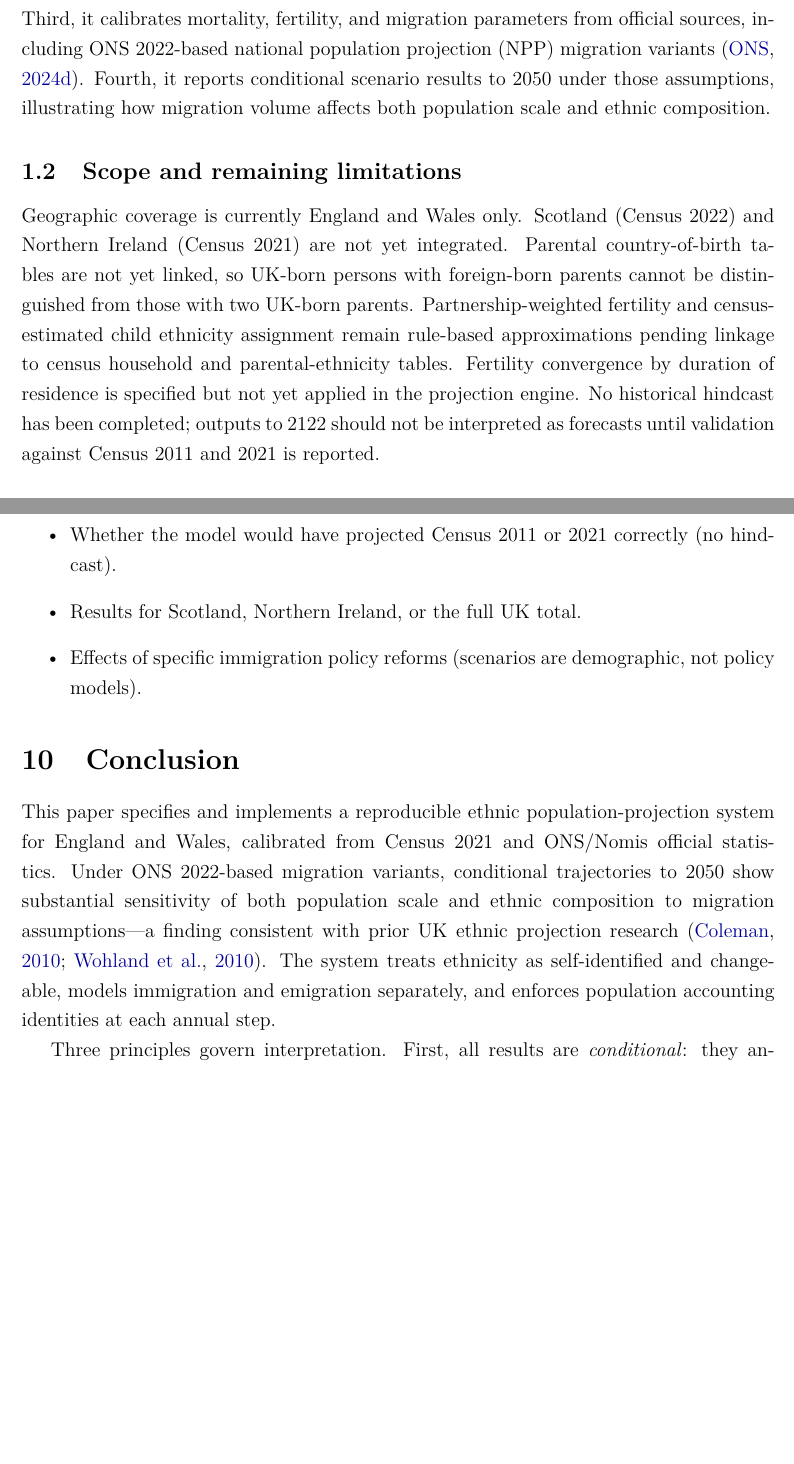
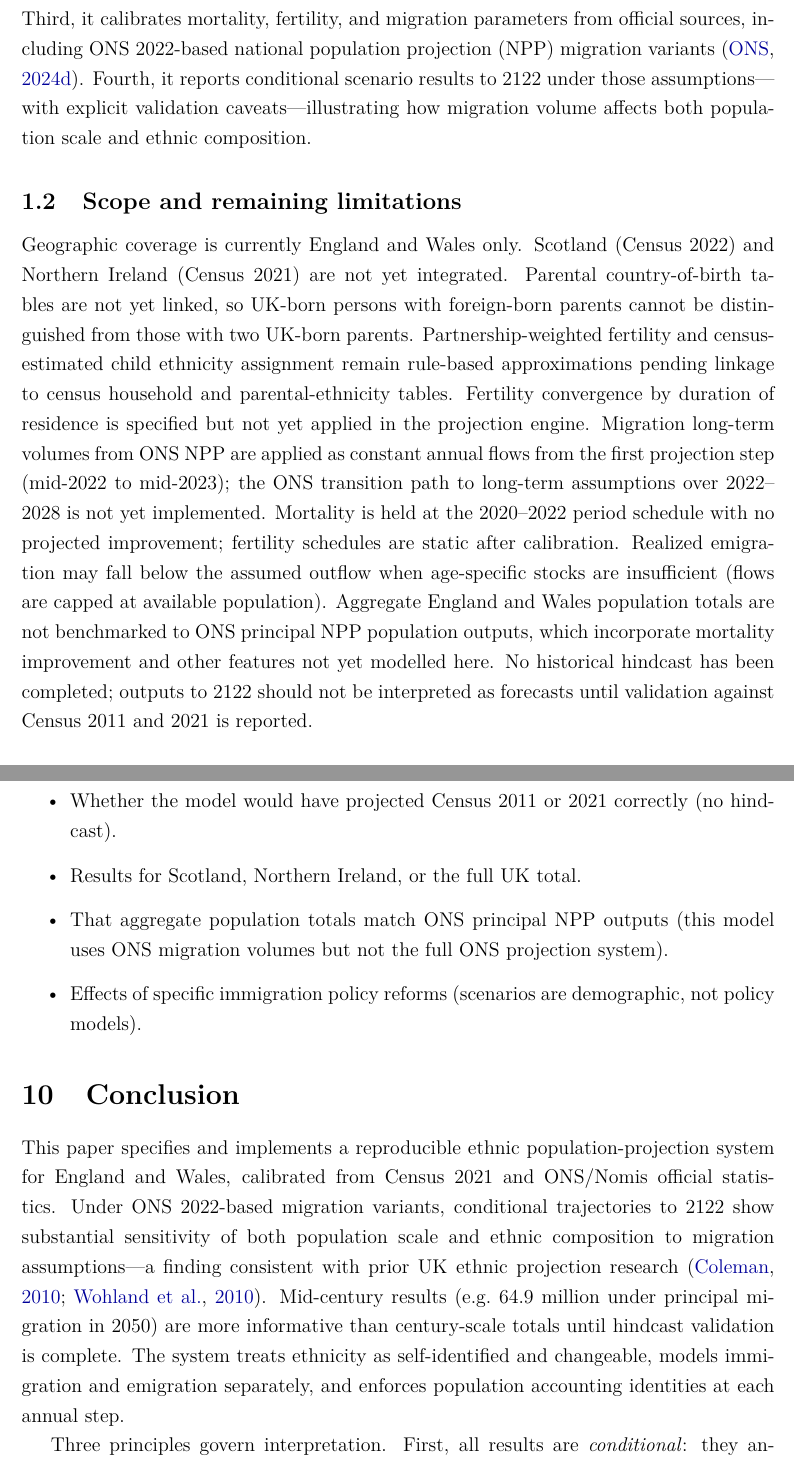
Before and after one commit to sbf-developer/UK-Demographic-Change-Under-Alternative-Migration-and-Demographic-Scenarios-2022-2122, a LaTeX paper (docs/main.tex): two parts of pages 3 and 13 of 15 before the commit and two parts of pages 3 and 14 of 16 after it, joined at a grey line, cut so that both start at the same text, the shorter picture padded with empty space. Compiled offline with pdfLaTeX.

Commit message:
Correct manuscript claims to match implementation and ONS scope.
Document constant migration flows from year one, static mortality, emigration capping, and that aggregate totals are not benchmarked to ONS NPP outputs.

Co-authored-by: Cursor <cursoragent@cursor.com>

```diff
--- a/docs/main.tex
+++ b/docs/main.tex
@@ -106,9 +107,9 @@ identities. Second, it implements reproducible ingestion of Census 2021 and ONS/
 aggregate tables for England and Wales, with version-controlled ethnic harmonisation.
 Third, it calibrates mortality, fertility, and migration parameters from official sources,
 including ONS 2022-based national population projection (NPP) migration variants
-\citep{ons2024nppvariants}. Fourth, it reports conditional scenario results to 2050 under
-those assumptions, illustrating how migration volume affects both population scale and ethnic
-composition.
+\citep{ons2024nppvariants}. Fourth, it reports conditional scenario results to 2122 under
+those assumptions---with explicit validation caveats---illustrating how migration volume
+affects both population scale and ethnic composition.
 
 \subsection{Scope and remaining limitations}
 
@@ -118,9 +119,16 @@ not yet linked, so UK-born persons with foreign-born parents cannot be distingui
 those with two UK-born parents. Partnership-weighted fertility and census-estimated child
 ethnicity assignment remain rule-based approximations pending linkage to census household
 and parental-ethnicity tables. Fertility convergence by duration of residence is specified
-but not yet applied in the projection engine. No historical hindcast has been completed;
-outputs to 2122 should not be interpreted as forecasts until validation against Census 2011
-and 2021 is reported.
+but not yet applied in the projection engine. Migration long-term volumes from ONS NPP are
+applied as constant annual flows from the first projection step (mid-2022 to mid-2023); the
+ONS transition path to long-term assumptions over 2022--2028 is not yet implemented.
+Mortality is held at the 2020--2022 period schedule with no projected improvement; fertility
+schedules are static after calibration. Realized emigration may fall below the assumed outflow
+when age-specific stocks are insufficient (flows are capped at available population). Aggregate
+England and Wales population totals are not benchmarked to ONS principal NPP population
+outputs, which incorporate mortality improvement and other features not yet modelled here.
+No historical hindcast has been completed; outputs to 2122 should not be interpreted as
+forecasts until validation against Census 2011 and 2021 is reported.
 
 \section{Conceptual framework}
 
@@ -497,6 +513,8 @@ required before treating century-scale trajectories as empirically credible fore
     \item Which assumptions contribute most to uncertainty (probabilistic mode not implemented).
     \item Whether the model would have projected Census 2011 or 2021 correctly (no hindcast).
     \item Results for Scotland, Northern Ireland, or the full UK total.
+    \item That aggregate population totals match ONS principal NPP outputs (this model uses
+    ONS migration volumes but not the full ONS projection system).
     \item Effects of specific immigration policy reforms (scenarios are demographic, not policy models).
 \end{itemize}
 
@@ -504,9 +522,11 @@ required before treating century-scale trajectories as empirically credible fore
 
 This paper specifies and implements a reproducible ethnic population-projection system for
 England and Wales, calibrated from Census 2021 and ONS/Nomis official statistics. Under
-ONS 2022-based migration variants, conditional trajectories to 2050 show substantial
+ONS 2022-based migration variants, conditional trajectories to 2122 show substantial
 sensitivity of both population scale and ethnic composition to migration assumptions---a
 finding consistent with prior UK ethnic projection research \citep{coleman2010, wohland2010}.
+Mid-century results (e.g.\ 64.9 million under principal migration in 2050) are more informative
+than century-scale totals until hindcast validation is complete.
 The system treats ethnicity as self-identified and changeable, models immigration and
 emigration separately, and enforces population accounting identities at each annual step.
 
```
Also changed, not shown: docs/scenarios.md (+2 -2 lines), docs/main.pdf, docs/main.tex (33 more changed lines).
